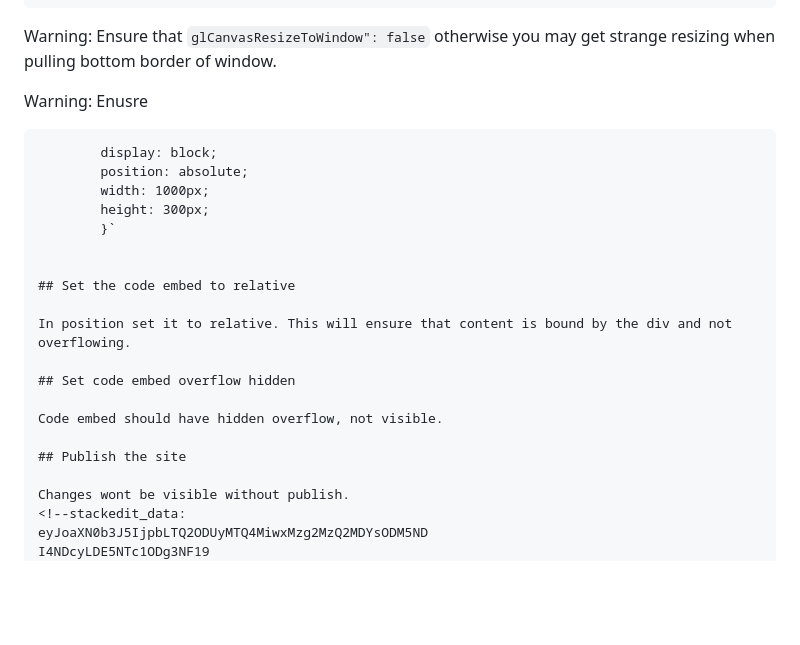
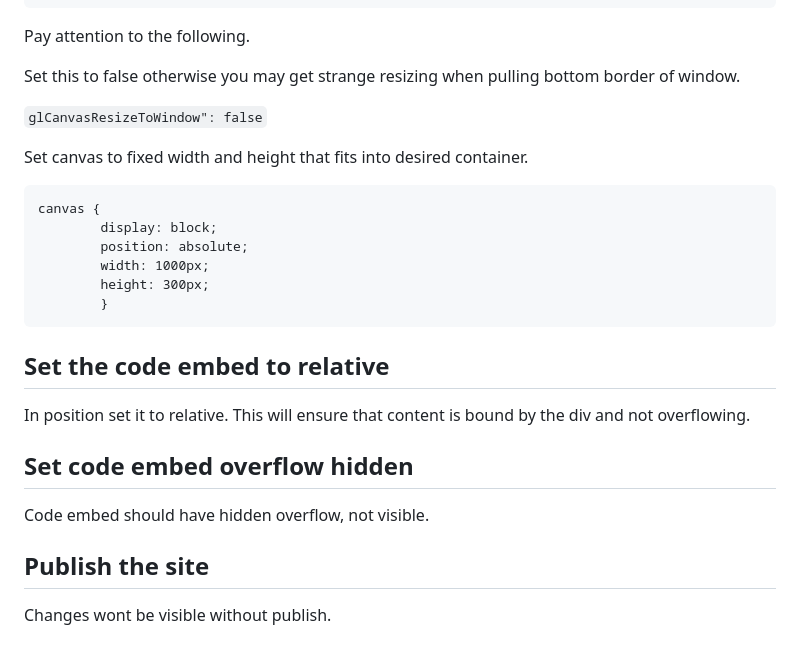
Before and after one commit to notprolands/Cable-Patches-Jsdelivr, a Markdown page: README.md, the part around the change. GitHub-like rendering; blank space fills up the shorter version.

Commit message:
README.md updated from https://stackedit.io/

````diff
--- a/README.md
+++ b/README.md
@@ -101,15 +101,22 @@ https://github.com/notprolands/Cable-Patches-Jsdelivr/blob/main/js/patch.js
 </body>
 </html>
 ```
-Warning: Ensure that `glCanvasResizeToWindow": false` otherwise you may get strange resizing when pulling bottom border of window.
+Pay attention to the following.
 
-Warning: Enusre
-```canvas {
+Set this to false otherwise you may get strange resizing when pulling bottom border of window.
+
+`glCanvasResizeToWindow": false`
+
+Set canvas to fixed width and height that fits into desired container.
+
+```html
+canvas {
         display: block;
         position: absolute;
         width: 1000px;
         height: 300px;
-		}`
+		}
+```
 
 
 ## Set the code embed to relative
@@ -124,6 +131,6 @@ Code embed should have hidden overflow, not visible.
 
 Changes wont be visible without publish.
 <!--stackedit_data:
-eyJoaXN0b3J5IjpbLTQ2ODUyMTQ4MiwxMzg2MzQ2MDYsODM5ND
+eyJoaXN0b3J5IjpbLTY2OTIxNzcxNCwxMzg2MzQ2MDYsODM5ND
 I4NDcyLDE5NTc1ODg3NF19
 -->
````
